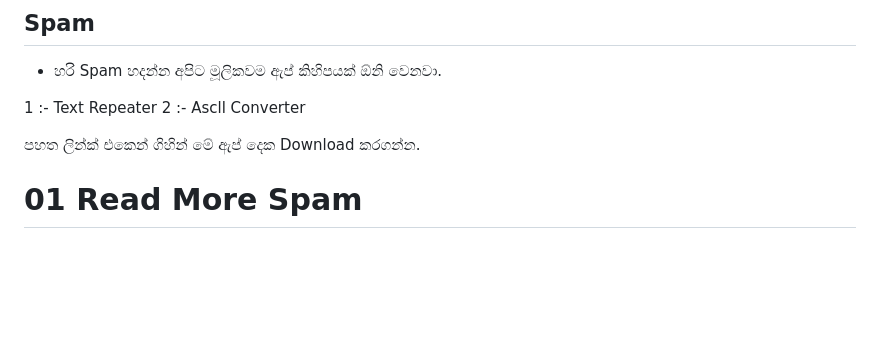
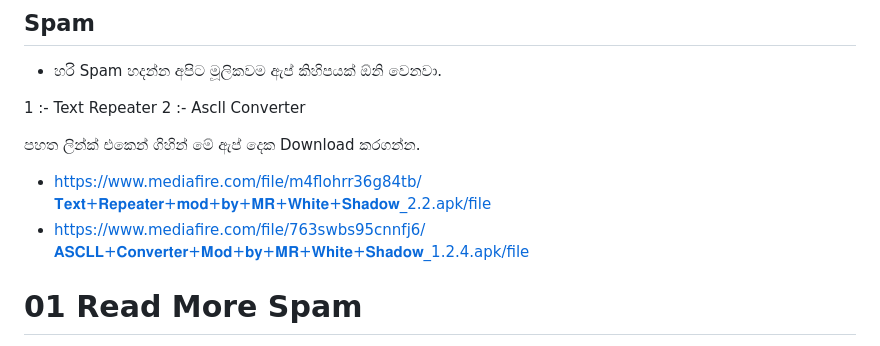
Before and after one commit to hackersinsrilankaofc/NOTE-LAB, a Markdown page: School nots/Spam/Spam.md, the part around the change. GitHub-like rendering; blank space fills up the shorter version.

```diff
--- a/School nots/Spam/Spam.md
+++ b/School nots/Spam/Spam.md
@@ -7,7 +7,8 @@
 
 පහත ලින්ක් එකෙන් ගිහින් මේ ඇප් දෙක Download කරගන්න.
 
-
++ https://www.mediafire.com/file/m4flohrr36g84tb/𝐓𝐞𝐱𝐭+𝐑𝐞𝐩𝐞𝐚𝐭𝐞𝐫+𝐦𝐨𝐝+𝐛𝐲+𝐌𝐑+𝐖𝐡𝐢𝐭𝐞+𝐒𝐡𝐚𝐝𝐨𝐰_2.2.apk/file
++ https://www.mediafire.com/file/763swbs95cnnfj6/𝐀𝐒𝐂𝐋𝐋+𝐂𝐨𝐧𝐯𝐞𝐫𝐭𝐞𝐫+𝐌𝐨𝐝+𝐛𝐲+𝐌𝐑+𝐖𝐡𝐢𝐭𝐞+𝐒𝐡𝐚𝐝𝐨𝐰_1.2.4.apk/file
 
 # 01 Read More Spam
 
```
